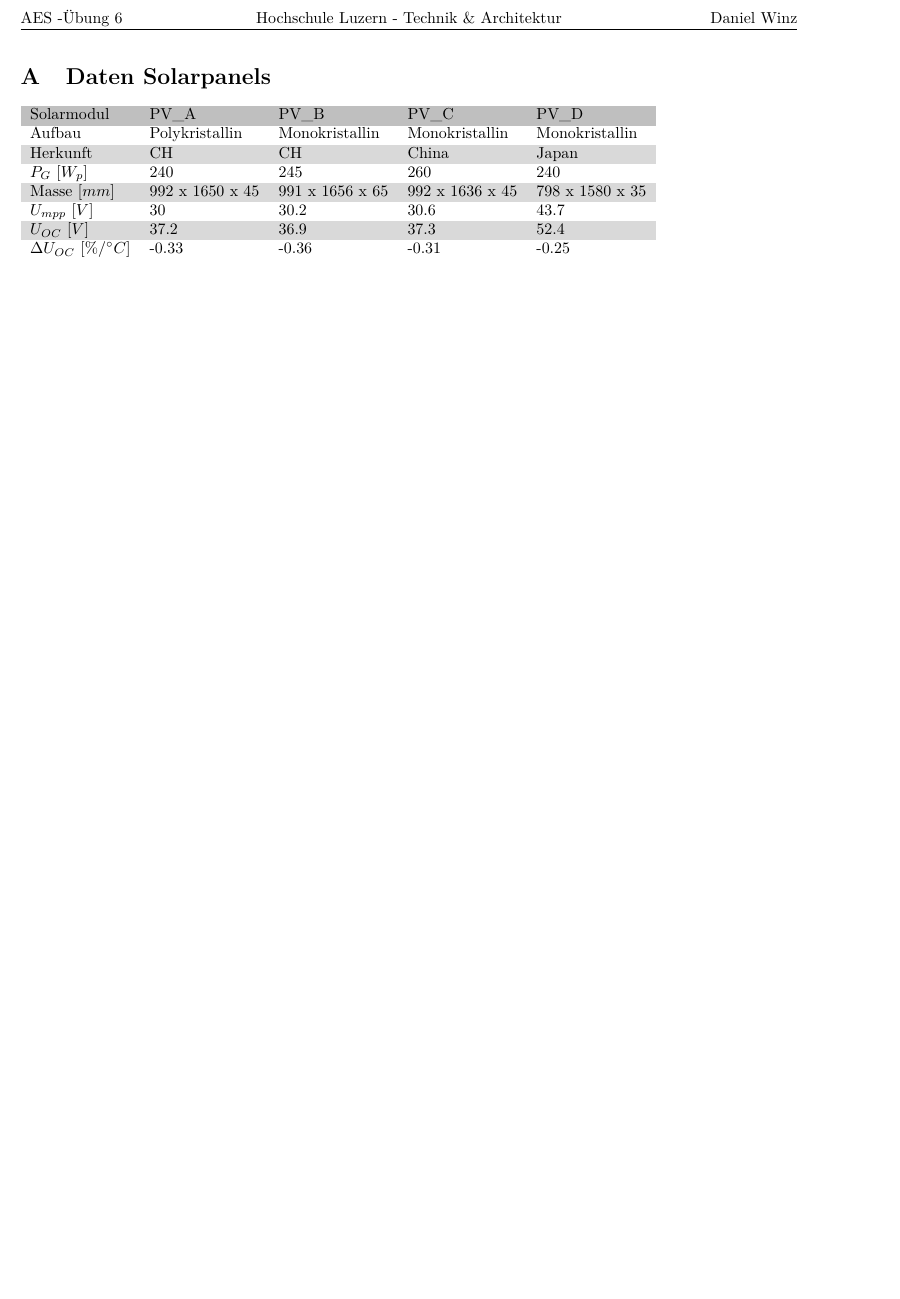
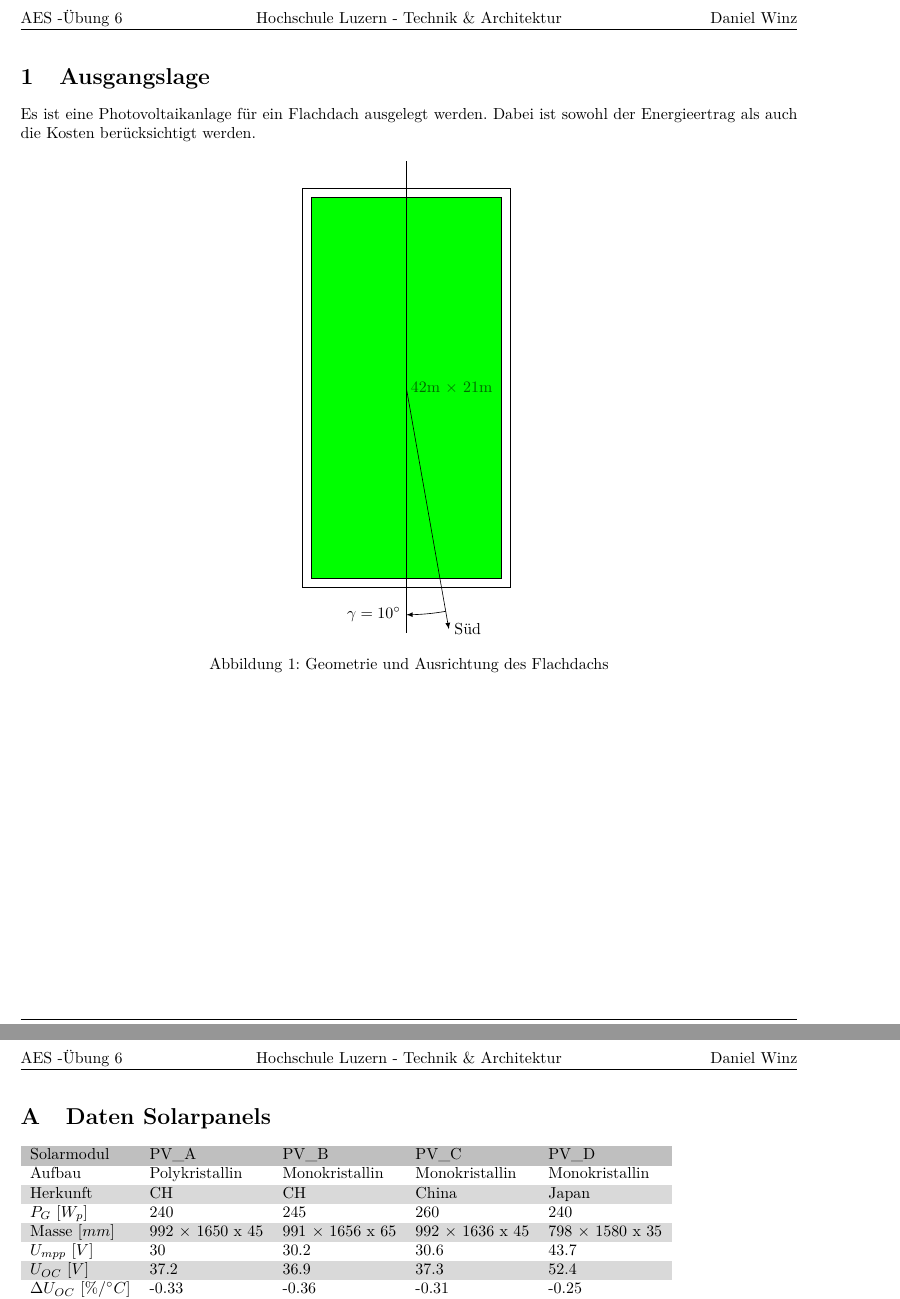
Before and after one commit to daniw/aes, a LaTeX document (sw06/ueb06.tex, which reads sw06/appendix.tex): part of page 2 of 2 before the commit and two parts of pages 2 and 3 of 3 after it, the two joined at a grey line, cut at the place of the change, the shorter picture padded with empty space. Compiled offline with pdfLaTeX.

Commit message:
Ausgangslage

```diff
--- a/sw06/appendix.tex
+++ b/sw06/appendix.tex
@@ -22,10 +22,10 @@ $P_G$ $[W_p]$ &
     260 &
     240 \\
 Masse $[mm]$ &
-    992 x 1650 x 45 &
-    991 x 1656 x 65 &
-    992 x 1636 x 45 &
-    798 x 1580 x 35 \\
+    992 $\times$ 1650 x 45 &
+    991 $\times$ 1656 x 65 &
+    992 $\times$ 1636 x 45 &
+    798 $\times$ 1580 x 35 \\
 $U_{mpp}$ $[V]$ &
     30 &
     30.2 &
--- a/sw06/ueb06.tex
+++ b/sw06/ueb06.tex
@@ -4,7 +4,7 @@
 
 \newcommand{\uuline}[1]{{\underline{\underline{#1}}}}
 
-\title{AES - Übung 6}
+\title{AES - Übung 6 \\Auslegung einer netzgekoppelten PV-Anlage}
 \date{\today}
 \author{Daniel Winz}
 
@@ -16,6 +16,24 @@
 \vfill
 \clearpage
 
+\section{Ausgangslage}
+Es ist eine Photovoltaikanlage für ein Flachdach ausgelegt werden. Dabei ist
+sowohl der Energieertrag als auch die Kosten berücksichtigt werden.
+
+\begin{figure}[h!]
+    \centering
+    \begin{tikzpicture}[scale=2]
+        \draw[] (-1.15,-2.2) rectangle (1.15,2.2);
+        \draw[fill=green] (-1.05,-2.1) rectangle (1.05,2.1);
+        \draw (0,2.5) -- (0,-2.7);
+        \draw[-latex] (0,0) -- (280:2.7) node[right] {Süd};
+        \draw[latex-] (0,-2.5) node[left] {$\gamma = 10^\circ$}
+            arc [start angle=270, end angle=280, radius=2.5];
+        \node[green!40!black] at (0.5,0) {42m $\times$ 21m};
+    \end{tikzpicture}
+    \label{fig:roof}
+    \caption{Geometrie und Ausrichtung des Flachdachs}
+\end{figure}
 
 \clearpage
 \begin{appendix}
```
